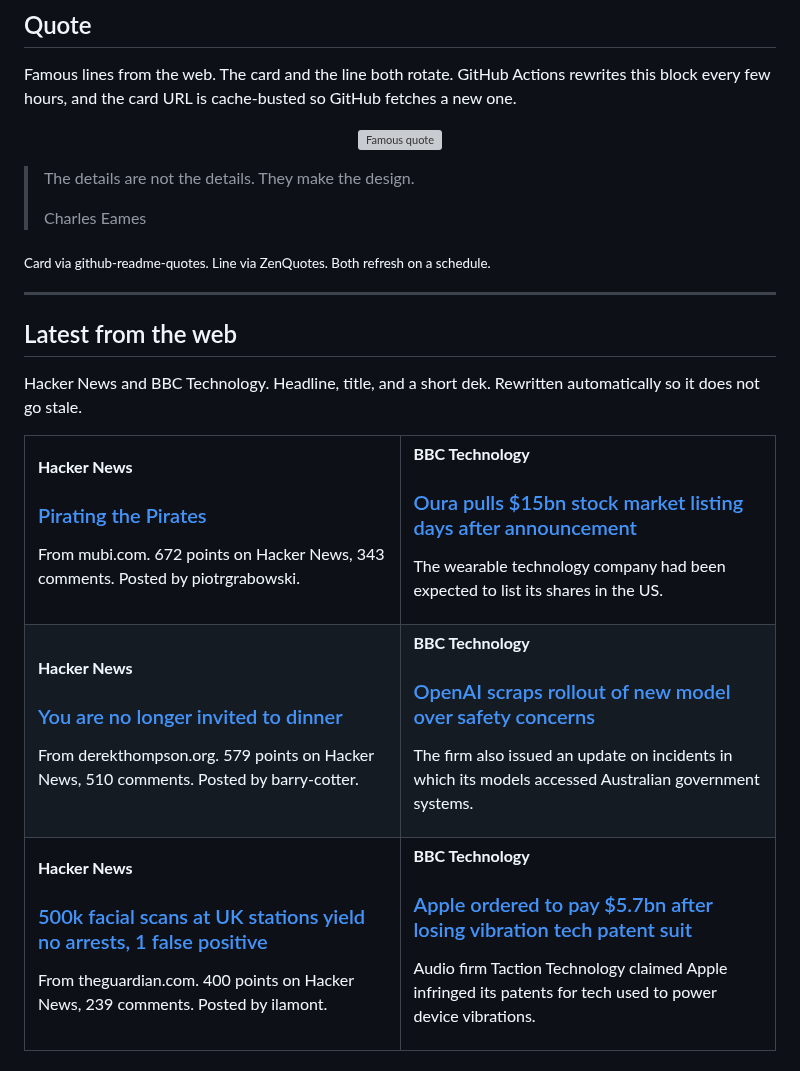
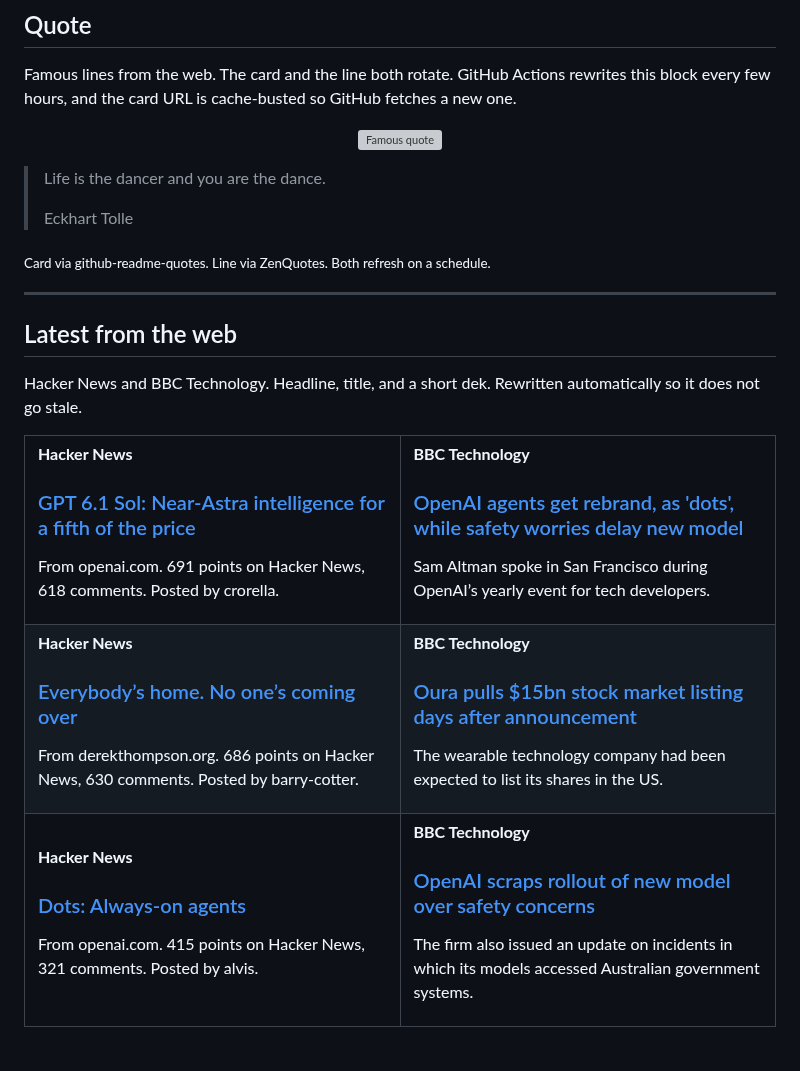
Before and after one commit to tahirkodx/tahirkodx, a Markdown page: README.md, the part around one of its changes. Rendered like a GitHub page; grey boxes are pictures that could not be loaded.

Commit message:
docs: refresh quote and news feed

```diff
--- a/README.md
+++ b/README.md
@@ -420,8 +420,8 @@ Famous lines from the web. The card and the line both rotate. GitHub Actions rew
 </p>
 
-> The details are not the details. They make the design.
+> Life is the dancer and you are the dance.
 >
-> Charles Eames
+> Eckhart Tolle
 
 <sub>Card via github-readme-quotes. Line via ZenQuotes. Both refresh on a schedule.</sub>
 <!--FEED:QUOTE:END-->
@@ -437,8 +437,20 @@ Hacker News and BBC Technology. Headline, title, and a short dek. Rewritten auto
   <tr>
     <td width="50%" valign="top">
       <p><strong>Hacker News</strong></p>
-      <h3><a href="https://mubi.com/en/notebook/posts/pirating-the-pirates">Pirating the Pirates</a></h3>
-      <p>From mubi.com. 672 points on Hacker News, 343 comments. Posted by piotrgrabowski.</p>
+      <h3><a href="https://openai.com/index/introducing-gpt-6-1-sol/">GPT 6.1 Sol: Near-Astra intelligence for a fifth of the price</a></h3>
+      <p>From openai.com. 691 points on Hacker News, 618 comments. Posted by crorella.</p>
+    </td>
+    <td width="50%" valign="top">
+      <p><strong>BBC Technology</strong></p>
+      <h3><a href="https://www.bbc.co.uk/news/articles/cw7v42rp083eo">OpenAI agents get rebrand, as 'dots', while safety worries delay new model</a></h3>
+      <p>Sam Altman spoke in San Francisco during OpenAI’s yearly event for tech developers.</p>
+    </td>
+  </tr>
+  <tr>
+    <td width="50%" valign="top">
+      <p><strong>Hacker News</strong></p>
+      <h3><a href="https://www.derekthompson.org/p/the-death-of-the-american-host">Everybody’s home. No one’s coming over</a></h3>
+      <p>From derekthompson.org. 686 points on Hacker News, 630 comments. Posted by barry-cotter.</p>
     </td>
     <td width="50%" valign="top">
       <p><strong>BBC Technology</strong></p>
@@ -449,8 +461,8 @@ Hacker News and BBC Technology. Headline, title, and a short dek. Rewritten auto
   <tr>
     <td width="50%" valign="top">
       <p><strong>Hacker News</strong></p>
-      <h3><a href="https://www.derekthompson.org/p/the-death-of-the-american-host">You are no longer invited to dinner</a></h3>
-      <p>From derekthompson.org. 579 points on Hacker News, 510 comments. Posted by barry-cotter.</p>
+      <h3><a href="https://openai.com/index/introducing-dots/">Dots: Always-on agents</a></h3>
+      <p>From openai.com. 415 points on Hacker News, 321 comments. Posted by alvis.</p>
     </td>
     <td width="50%" valign="top">
       <p><strong>BBC Technology</strong></p>
@@ -458,17 +470,5 @@ Hacker News and BBC Technology. Headline, title, and a short dek. Rewritten auto
       <p>The firm also issued an update on incidents in which its models accessed Australian government systems.</p>
     </td>
   </tr>
-  <tr>
-    <td width="50%" valign="top">
-      <p><strong>Hacker News</strong></p>
-      <h3><a href="https://www.theguardian.com/technology/2026/sep/29/trial-live-facial-recognition-cameras-london-stations-false-positive">500k facial scans at UK stations yield no arrests, 1 false positive</a></h3>
-      <p>From theguardian.com. 400 points on Hacker News, 239 comments. Posted by ilamont.</p>
-    </td>
-    <td width="50%" valign="top">
-      <p><strong>BBC Technology</strong></p>
-      <h3><a href="https://www.bbc.co.uk/news/articles/c6je85n2vyleo">Apple ordered to pay $5.7bn after losing vibration tech patent suit</a></h3>
-      <p>Audio firm Taction Technology claimed Apple infringed its patents for tech used to power device vibrations.</p>
-    </td>
-  </tr>
 </table>
 
```
Also changed, not shown: other parts of README.md (+2 -2 lines).
